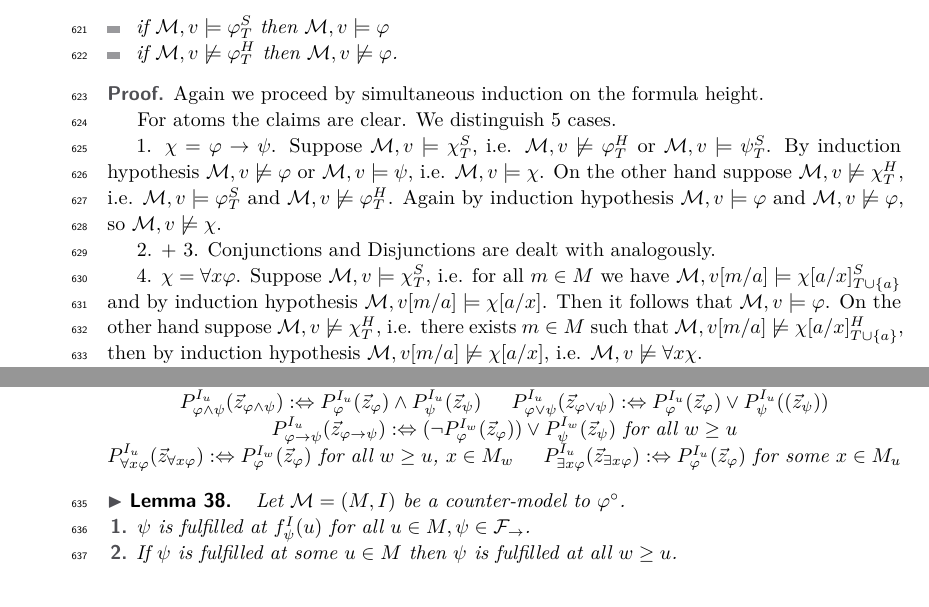
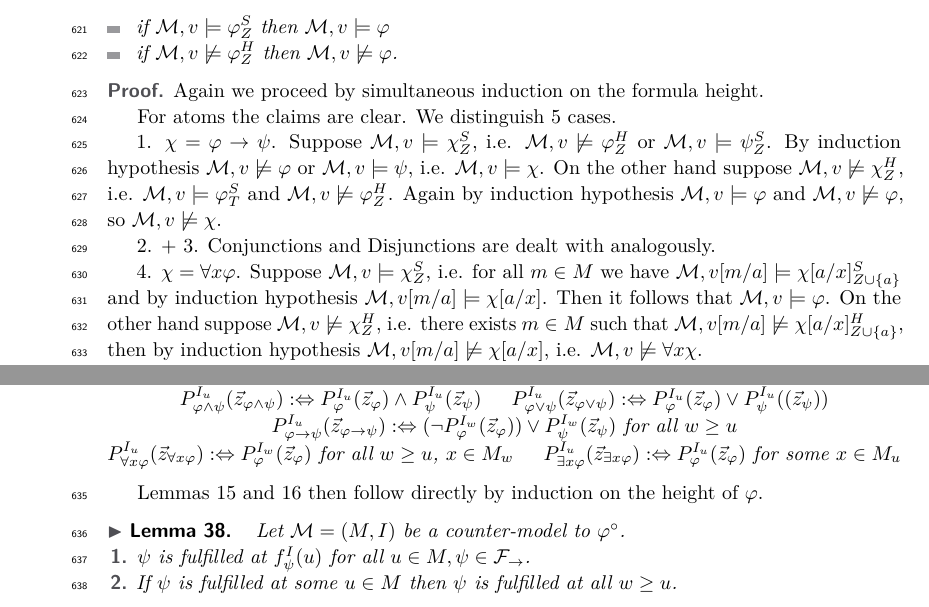
Before and after one commit to lexpk/Proofs-as-Programs-in-Classical-Logic, a LaTeX paper (CSL/lipics-v2021-EIICL.tex): two parts of page 18 of 20, joined at a grey line, cut so that both start at the same text. Compiled offline with pdfLaTeX.

Commit message:
appendix small corrections

```diff
--- a/CSL/lipics-v2021-EIICL.tex
+++ b/CSL/lipics-v2021-EIICL.tex
@@ -774,6 +774,6 @@ Suppose $\mathcal M, v\models\chi$. Then, for all $m\in M$ we have that $\mathca
 	\begin{itemize}
-		\item if $\mathcal M, v\models\varphi^S_T$ then $\mathcal M, v\models \varphi$
-		\item if $\mathcal M, v\not\models\varphi^H_T$ then $\mathcal M, v\not\models\varphi$.
+		\item if $\mathcal M, v\models\varphi^S_Z$ then $\mathcal M, v\models \varphi$
+		\item if $\mathcal M, v\not\models\varphi^H_Z$ then $\mathcal M, v\not\models\varphi$.
 	\end{itemize}
 \end{lemma}
 
@@ -782,11 +782,11 @@ Suppose $\mathcal M, v\models\chi$. Then, for all $m\in M$ we have that $\mathca
 
 	For atoms the claims are clear. We distinguish 5 cases.
 
-	1. $\chi = \varphi\to\psi$. Suppose $\mathcal M, v\models\chi^S_T$, i.e. $\mathcal M, v\not\models\varphi^H_T$ or $\mathcal M, v\models\psi^S_T$. By induction hypothesis $\mathcal M, v\not\models \varphi$ or $\mathcal M, v\models\psi$, i.e. $\mathcal M, v\models \chi$. On the other hand suppose $\mathcal M, v\not\models\chi^H_T$, i.e. $\mathcal M, v\models\varphi^S_T$ and $\mathcal M, v\not\models\varphi^H_T$. Again by induction hypothesis $\mathcal M,v\models\varphi$ and $\mathcal M, v\not\models \varphi$, so $\mathcal M, v\not\models\chi$.
+	1. $\chi = \varphi\to\psi$. Suppose $\mathcal M, v\models\chi^S_Z$, i.e. $\mathcal M, v\not\models\varphi^H_Z$ or $\mathcal M, v\models\psi^S_Z$. By induction hypothesis $\mathcal M, v\not\models \varphi$ or $\mathcal M, v\models\psi$, i.e. $\mathcal M, v\models \chi$. On the other hand suppose $\mathcal M, v\not\models\chi^H_Z$, i.e. $\mathcal M, v\models\varphi^S_T$ and $\mathcal M, v\not\models\varphi^H_Z$. Again by induction hypothesis $\mathcal M,v\models\varphi$ and $\mathcal M, v\not\models \varphi$, so $\mathcal M, v\not\models\chi$.
 
 	2. + 3. Conjunctions and Disjunctions are dealt with analogously.
 
-	4. $\chi = \forall x\varphi$.  Suppose $\mathcal M, v\models\chi^S_T$, i.e. for all $m\in M$ we have $\mathcal M, v[m/a]\models \chi[a/x]^S_{T\cup\{a\}}$ and by induction hypothesis $\mathcal M, v[m/a]\models \chi[a/x]$. Then it follows that $\mathcal M, v\models\varphi$. On the other hand suppose $\mathcal M, v\not\models\chi^H_T$, i.e. there exists $m\in M$ such that $\mathcal M, v[m/a]\not\models\chi[a/x]^H_{T\cup \{a\}}$, then by induction hypothesis $\mathcal M, v[m/a]\not\models \chi[a/x]$, i.e. $\mathcal M, v\not\models\forall x\chi$.
+	4. $\chi = \forall x\varphi$.  Suppose $\mathcal M, v\models\chi^S_Z$, i.e. for all $m\in M$ we have $\mathcal M, v[m/a]\models \chi[a/x]^S_{Z\cup\{a\}}$ and by induction hypothesis $\mathcal M, v[m/a]\models \chi[a/x]$. Then it follows that $\mathcal M, v\models\varphi$. On the other hand suppose $\mathcal M, v\not\models\chi^H_Z$, i.e. there exists $m\in M$ such that $\mathcal M, v[m/a]\not\models\chi[a/x]^H_{Z\cup \{a\}}$, then by induction hypothesis $\mathcal M, v[m/a]\not\models \chi[a/x]$, i.e. $\mathcal M, v\not\models\forall x\chi$.
 
 	5. $\chi = \exists x\varphi$.  The argument runs dually to 4.
 \end{proof}
@@ -805,6 +805,8 @@ Suppose $\mathcal M, v\models\chi$. Then, for all $m\in M$ we have that $\mathca
 		P_{\forall x\varphi}^{I_u}(\vec z_{\forall x\varphi}) :\Leftrightarrow P_{\varphi}^{I_w}(\vec z_\varphi) \text{ for all $w\geq u$, $x\in M_w$}\indent P_{\exists x\varphi}^{I_u}(\vec z_{\exists x\varphi}) :\Leftrightarrow P_{\varphi}^{I_u}(\vec z_\varphi) \text{ for some $x\in M_u$}
 	\end{matrix}$$
 \end{definition}
+
+Lemmas~\ref{thm:struct1} and~\ref{thm:struct2} then follow directly by induction on the height of $\varphi$.
 
 \begin{lemma}~\label{thm:prop-countermodel-reduction2}
 	Let $\mathcal M = (M, I)$ be a counter-model to $\mathcal \varphi^\circ$.
```
Also changed, not shown: CSL/lipics-v2021-EIICL.tex (6 more changed lines).
